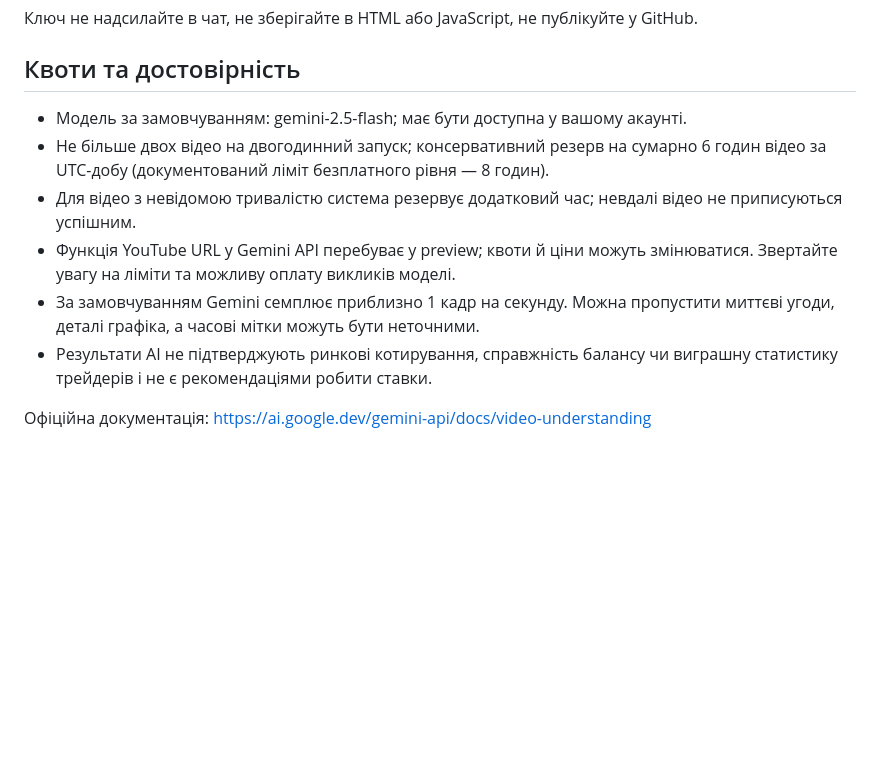
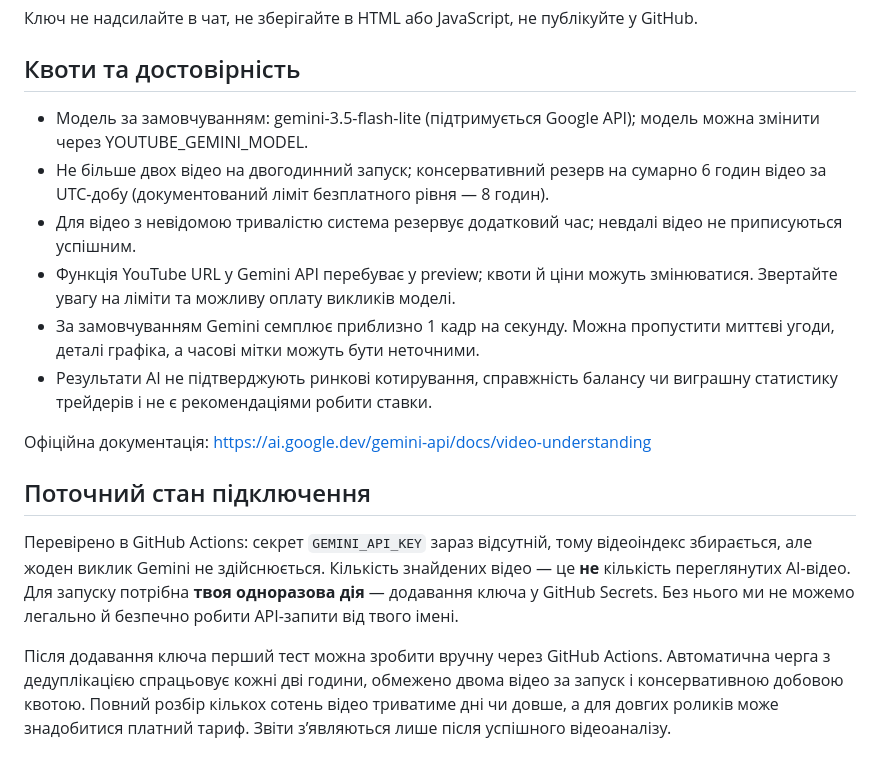
Before and after one commit to omeljanpadovcky-create/T, a Markdown page: crypto_myshka/GEMINI_YOUTUBE_UA.md, the part around the change. Drawn GitHub-style; blank space fills up the shorter version.

Commit message:
Use currently available Gemini video model and test actual Gemini-to-JEV provenance with safe caps

```diff
--- a/crypto_myshka/GEMINI_YOUTUBE_UA.md
+++ b/crypto_myshka/GEMINI_YOUTUBE_UA.md
@@ -20,7 +20,7 @@
 
 ## Квоти та достовірність
 
-- Модель за замовчуванням: gemini-2.5-flash; має бути доступна у вашому акаунті.
+- Модель за замовчуванням: gemini-3.5-flash-lite (підтримується Google API); модель можна змінити через YOUTUBE_GEMINI_MODEL.
 - Не більше двох відео на двогодинний запуск; консервативний резерв на сумарно 6 годин відео за UTC-добу (документований ліміт безплатного рівня — 8 годин).
 - Для відео з невідомою тривалістю система резервує додатковий час; невдалі відео не приписуються успішним.
 - Функція YouTube URL у Gemini API перебуває у preview; квоти й ціни можуть змінюватися. Звертайте увагу на ліміти та можливу оплату викликів моделі.
@@ -28,3 +28,9 @@
 - Результати AI не підтверджують ринкові котирування, справжність балансу чи виграшну статистику трейдерів і не є рекомендаціями робити ставки.
 
 Офіційна документація: https://ai.google.dev/gemini-api/docs/video-understanding
+
+## Поточний стан підключення
+
+Перевірено в GitHub Actions: секрет `GEMINI_API_KEY` зараз відсутній, тому відеоіндекс збирається, але жоден виклик Gemini не здійснюється. Кількість знайдених відео — це **не** кількість переглянутих AI-відео. Для запуску потрібна **твоя одноразова дія** — додавання ключа у GitHub Secrets. Без нього ми не можемо легально й безпечно робити API-запити від твого імені.
+
+Після додавання ключа перший тест можна зробити вручну через GitHub Actions. Автоматична черга з дедуплікацією спрацьовує кожні дві години, обмежено двома відео за запуск і консервативною добовою квотою. Повний розбір кількох сотень відео триватиме дні чи довше, а для довгих роликів може знадобитися платний тариф. Звіти з’являються лише після успішного відеоаналізу.
```
